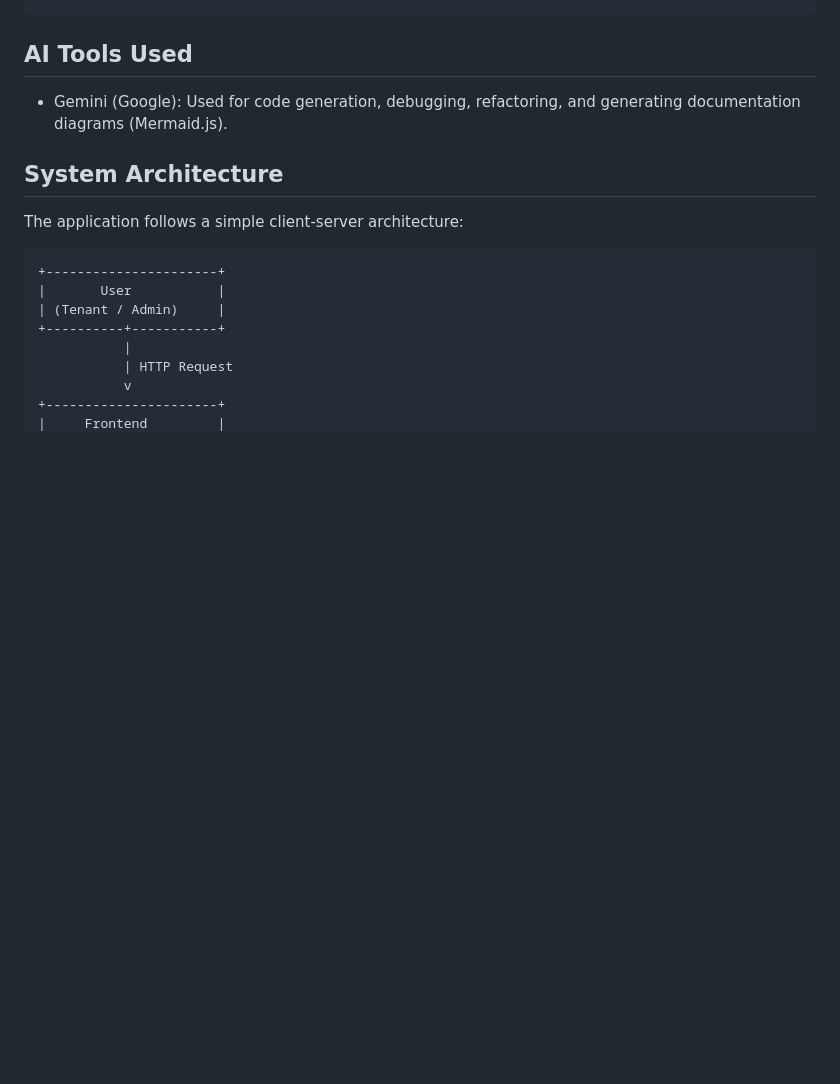
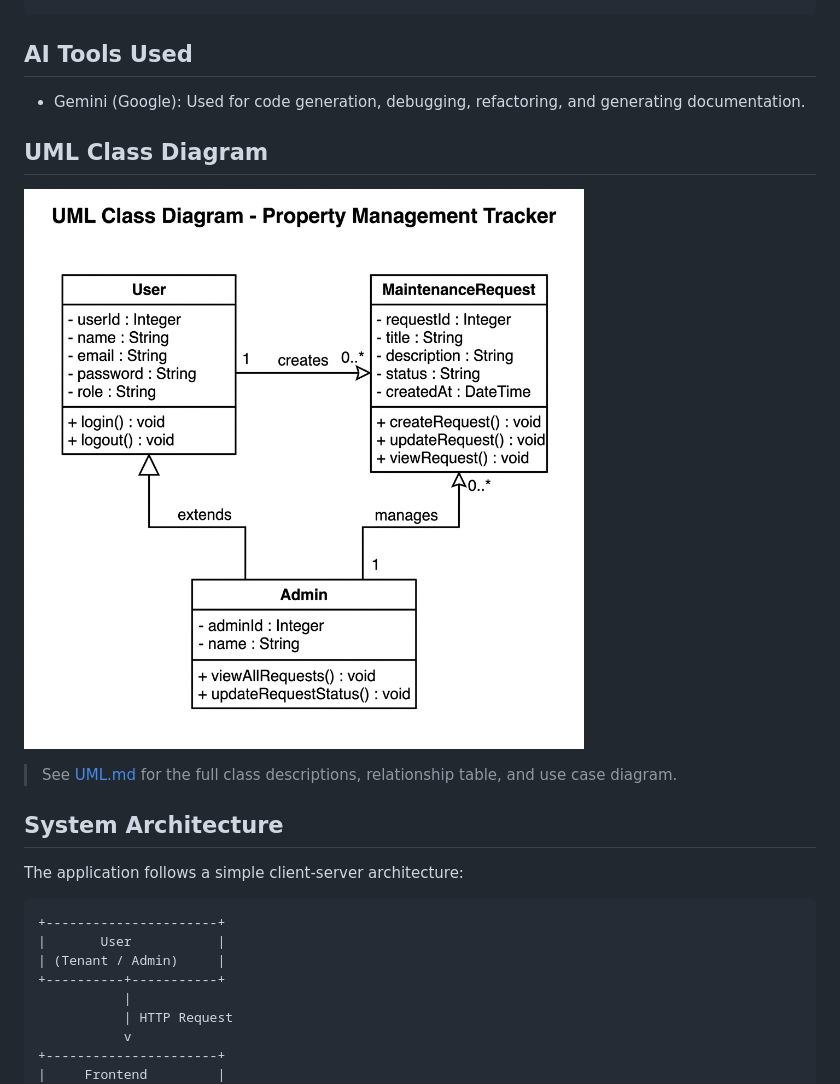
Before and after one commit to DHE25030064/MIT107-Property-Management-Tracker-, a Markdown page: README.md, the part around the change. Rendered like a GitHub page; pictures changed too: public/images/uml_class_diagram.png (added); blank space fills up the shorter version.

Commit message:
Add professional UML class diagram image and update UML.md

````diff
--- a/README.md
+++ b/README.md
@@ -46,7 +46,13 @@ The Property Management Tracker is a web-based application designed to streamlin
 ```
 
 ## AI Tools Used
-- Gemini (Google): Used for code generation, debugging, refactoring, and generating documentation diagrams (Mermaid.js).
+- Gemini (Google): Used for code generation, debugging, refactoring, and generating documentation.
+
+## UML Class Diagram
+
+![UML Class Diagram](./public/images/uml_class_diagram.png)
+
+> See [UML.md](./UML.md) for the full class descriptions, relationship table, and use case diagram.
 
 ## System Architecture
 The application follows a simple client-server architecture:
````
Also changed, not shown: UML.md (+52 -52 lines).
